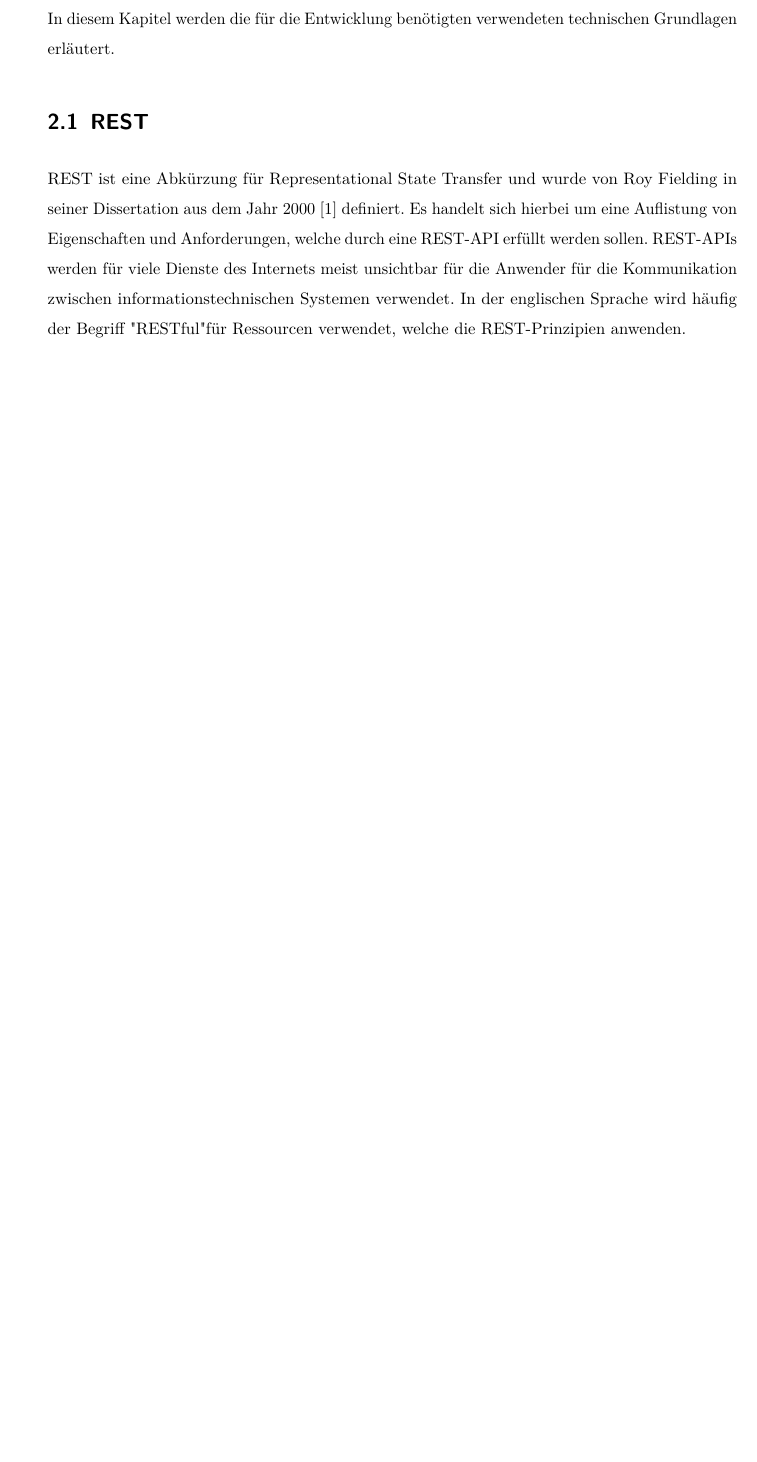
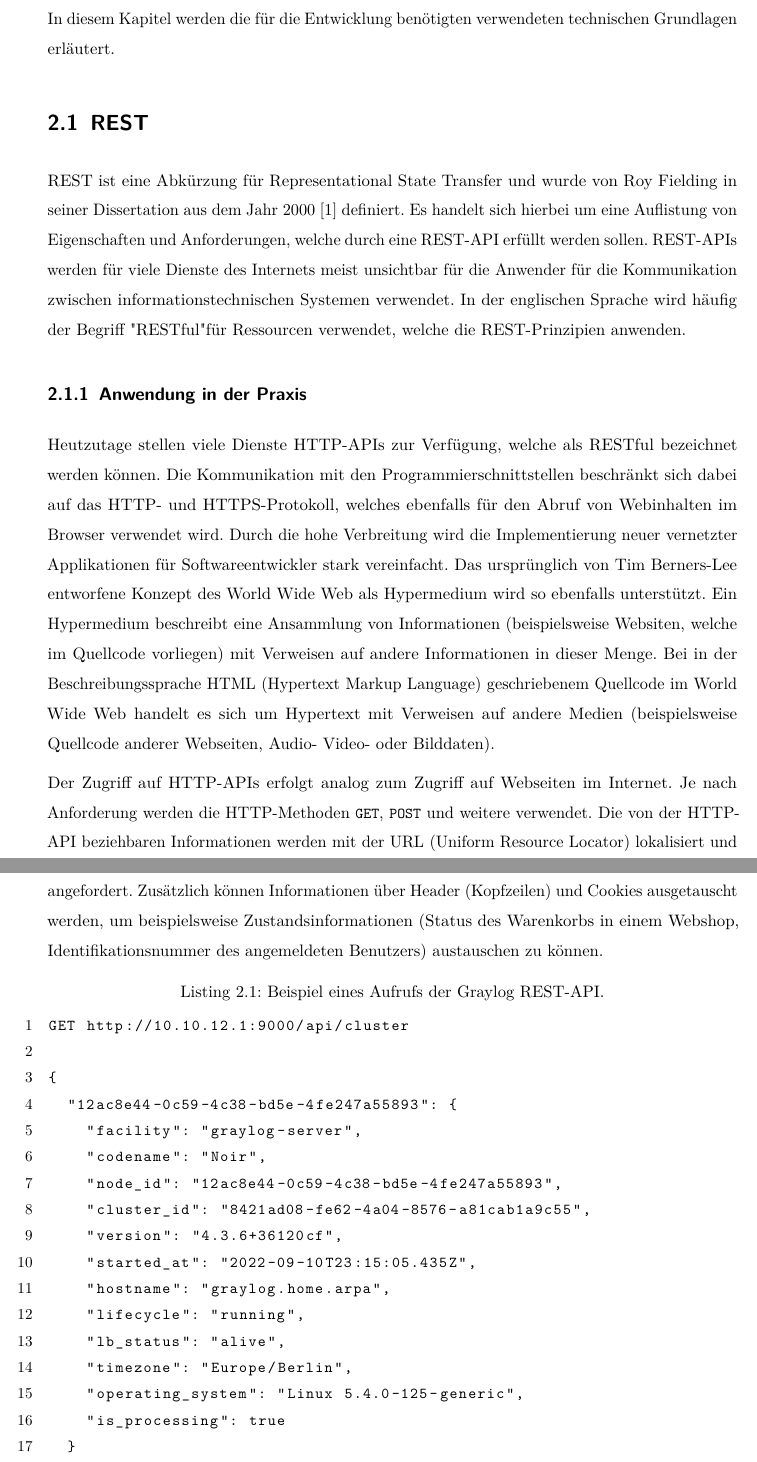
Before and after one commit to Jomibe/ba-dev, a LaTeX thesis (doc/tex/ba.tex, which reads doc/tex/20_grundlagen.tex): part of page 11 of 23 before the commit and two parts of pages 11 and 12 of 25 after it, the two joined at a grey line, cut so that both start at the same text, the shorter picture padded with empty space. Compiled offline with pdfLaTeX.

Commit message:
added REST Anwendung in der Praxis

```diff
--- a/doc/tex/20_grundlagen.tex
+++ b/doc/tex/20_grundlagen.tex
@@ -5,6 +5,35 @@ In diesem Kapitel werden die für die Entwicklung benötigten verwendeten techni
 \section{REST}
 
 REST ist eine Abkürzung für Representational State Transfer und wurde von Roy Fielding in seiner Dissertation aus dem Jahr 2000 \cite{rest} definiert. Es handelt sich hierbei um eine Auflistung von Eigenschaften und Anforderungen, welche durch eine REST-API erfüllt werden sollen. REST-APIs werden für viele Dienste des Internets meist unsichtbar für die Anwender für die Kommunikation zwischen informationstechnischen Systemen verwendet. In der englischen Sprache wird häufig der Begriff "RESTful" für Ressourcen verwendet, welche die REST-Prinzipien anwenden.
+
+\subsection{Anwendung in der Praxis}
+
+Heutzutage stellen viele Dienste HTTP-APIs zur Verfügung, welche als RESTful bezeichnet werden können. Die Kommunikation mit den Programmierschnittstellen beschränkt sich dabei auf das HTTP- und HTTPS-Protokoll, welches ebenfalls für den Abruf von Webinhalten im Browser verwendet wird. Durch die hohe Verbreitung wird die Implementierung neuer vernetzter Applikationen für Softwareentwickler stark vereinfacht. Das ursprünglich von Tim Berners-Lee entworfene Konzept des World Wide Web als Hypermedium wird so ebenfalls unterstützt. Ein Hypermedium beschreibt eine Ansammlung von Informationen (beispielsweise Websiten, welche im Quellcode vorliegen) mit Verweisen auf andere Informationen in dieser Menge. Bei in der Beschreibungssprache HTML (Hypertext Markup Language) geschriebenem Quellcode im World Wide Web handelt es sich um Hypertext mit Verweisen auf andere Medien (beispielsweise Quellcode anderer Webseiten, Audio- Video- oder Bilddaten).
+
+Der Zugriff auf HTTP-APIs erfolgt analog zum Zugriff auf Webseiten im Internet. Je nach Anforderung werden die HTTP-Methoden \lstinline{GET}, \lstinline{POST} und weitere verwendet. Die von der HTTP-API beziehbaren Informationen werden mit der URL (Uniform Resource Locator) lokalisiert und angefordert. Zusätzlich können Informationen über Header (Kopfzeilen) und Cookies ausgetauscht werden, um beispielsweise Zustandsinformationen (Status des Warenkorbs in einem Webshop, Identifikationsnummer des angemeldeten Benutzers) austauschen zu können.
+
+\begin{lstlisting}[caption={Beispiel eines Aufrufs der Graylog REST-API.}, label=bsp-rest-api]
+GET http://10.10.12.1:9000/api/cluster
+
+{
+  "12ac8e44-0c59-4c38-bd5e-4fe247a55893": {
+    "facility": "graylog-server",
+    "codename": "Noir",
+    "node_id": "12ac8e44-0c59-4c38-bd5e-4fe247a55893",
+    "cluster_id": "8421ad08-fe62-4a04-8576-a81cab1a9c55",
+    "version": "4.3.6+36120cf",
+    "started_at": "2022-09-10T23:15:05.435Z",
+    "hostname": "graylog.home.arpa",
+    "lifecycle": "running",
+    "lb_status": "alive",
+    "timezone": "Europe/Berlin",
+    "operating_system": "Linux 5.4.0-125-generic",
+    "is_processing": true
+  }
+}
+\end{lstlisting}
+
+Die Antwort der HTTP-API erfolgt in vielen Fällen maschinenlesbar in der Sprache JSON.
 
 \section{Telegram Messenger}
 
```
